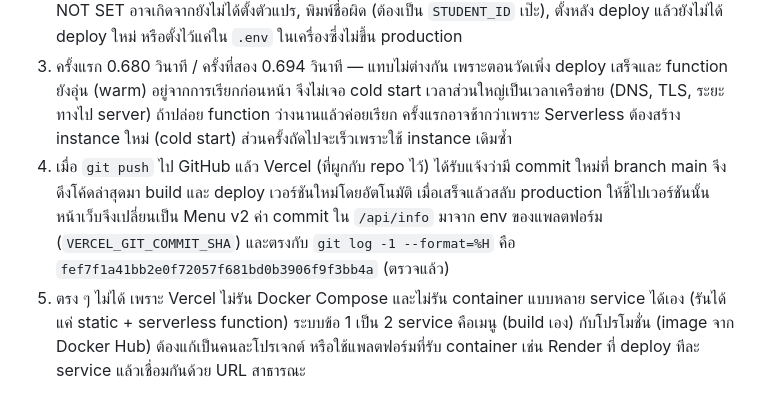
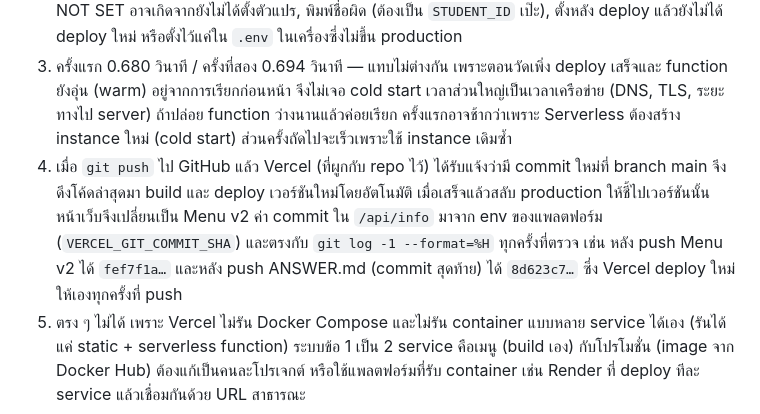
Before and after one commit to thanawatbo-ops/ksu-coffee-671540005024-8, a Markdown page: ANSWER.md, the part around the change. Rendered like a GitHub page.

Commit message:
docs: clarify commit check in ANSWER.md
Co-Authored-By: Claude Sonnet 5.5 <noreply@anthropic.com>

```diff
--- a/ANSWER.md
+++ b/ANSWER.md
@@ -8,5 +8,5 @@
 1. เลือก Vercel ซึ่งรันโค้ดแบบ Serverless (ไม่มี server ที่เปิดค้างไว้ตลอด แต่รันเป็น function เมื่อมี request เข้ามา) บน production ไม่ได้ใช้ `server.js` เพราะ Vercel เสิร์ฟไฟล์ใน `public/` เป็น static ตาม `vercel.json` (`outputDirectory: public`) และเรียก `api/info.js` เป็น function ให้เองที่ `/api/info` ส่วน `server.js` มีไว้รันในเครื่อง (หรือแพลตฟอร์มแบบ Container เช่น Render) เท่านั้น
 2. ตั้ง `STUDENT_ID` ที่หน้า Environment Variables ของโปรเจกต์บน Vercel (ตอน import project หรือที่ Settings → Environment Variables) ห้าม commit `.env` เพราะอาจมีข้อมูลลับ และเมื่อขึ้น GitHub สาธารณะแล้วจะถูกคนอื่นเห็นและลบออกจากประวัติ git ยาก (repo มี `.gitignore` กันไว้ให้) ถ้า `/api/info` ขึ้น NOT SET อาจเกิดจากยังไม่ได้ตั้งตัวแปร, พิมพ์ชื่อผิด (ต้องเป็น `STUDENT_ID` เป๊ะ), ตั้งหลัง deploy แล้วยังไม่ได้ deploy ใหม่ หรือตั้งไว้แค่ใน `.env` ในเครื่องซึ่งไม่ขึ้น production
 3. ครั้งแรก 0.680 วินาที / ครั้งที่สอง 0.694 วินาที — แทบไม่ต่างกัน เพราะตอนวัดเพิ่ง deploy เสร็จและ function ยังอุ่น (warm) อยู่จากการเรียกก่อนหน้า จึงไม่เจอ cold start เวลาส่วนใหญ่เป็นเวลาเครือข่าย (DNS, TLS, ระยะทางไป server) ถ้าปล่อย function ว่างนานแล้วค่อยเรียก ครั้งแรกอาจช้ากว่าเพราะ Serverless ต้องสร้าง instance ใหม่ (cold start) ส่วนครั้งถัดไปจะเร็วเพราะใช้ instance เดิมซ้ำ
-4. เมื่อ `git push` ไป GitHub แล้ว Vercel (ที่ผูกกับ repo ไว้) ได้รับแจ้งว่ามี commit ใหม่ที่ branch main จึงดึงโค้ดล่าสุดมา build และ deploy เวอร์ชันใหม่โดยอัตโนมัติ เมื่อเสร็จแล้วสลับ production ให้ชี้ไปเวอร์ชันนั้น หน้าเว็บจึงเปลี่ยนเป็น Menu v2 ค่า commit ใน `/api/info` มาจาก env ของแพลตฟอร์ม (`VERCEL_GIT_COMMIT_SHA`) และตรงกับ `git log -1 --format=%H` คือ `fef7f1a41bb2e0f72057f681bd0b3906f9f3bb4a` (ตรวจแล้ว)
+4. เมื่อ `git push` ไป GitHub แล้ว Vercel (ที่ผูกกับ repo ไว้) ได้รับแจ้งว่ามี commit ใหม่ที่ branch main จึงดึงโค้ดล่าสุดมา build และ deploy เวอร์ชันใหม่โดยอัตโนมัติ เมื่อเสร็จแล้วสลับ production ให้ชี้ไปเวอร์ชันนั้น หน้าเว็บจึงเปลี่ยนเป็น Menu v2 ค่า commit ใน `/api/info` มาจาก env ของแพลตฟอร์ม (`VERCEL_GIT_COMMIT_SHA`) และตรงกับ `git log -1 --format=%H` ทุกครั้งที่ตรวจ เช่น หลัง push Menu v2 ได้ `fef7f1a…` และหลัง push ANSWER.md (commit สุดท้าย) ได้ `8d623c7…` ซึ่ง Vercel deploy ใหม่ให้เองทุกครั้งที่ push
 5. ตรง ๆ ไม่ได้ เพราะ Vercel ไม่รัน Docker Compose และไม่รัน container แบบหลาย service ได้เอง (รันได้แค่ static + serverless function) ระบบข้อ 1 เป็น 2 service คือเมนู (build เอง) กับโปรโมชั่น (image จาก Docker Hub) ต้องแก้เป็นคนละโปรเจกต์ หรือใช้แพลตฟอร์มที่รับ container เช่น Render ที่ deploy ทีละ service แล้วเชื่อมกันด้วย URL สาธารณะ
```
